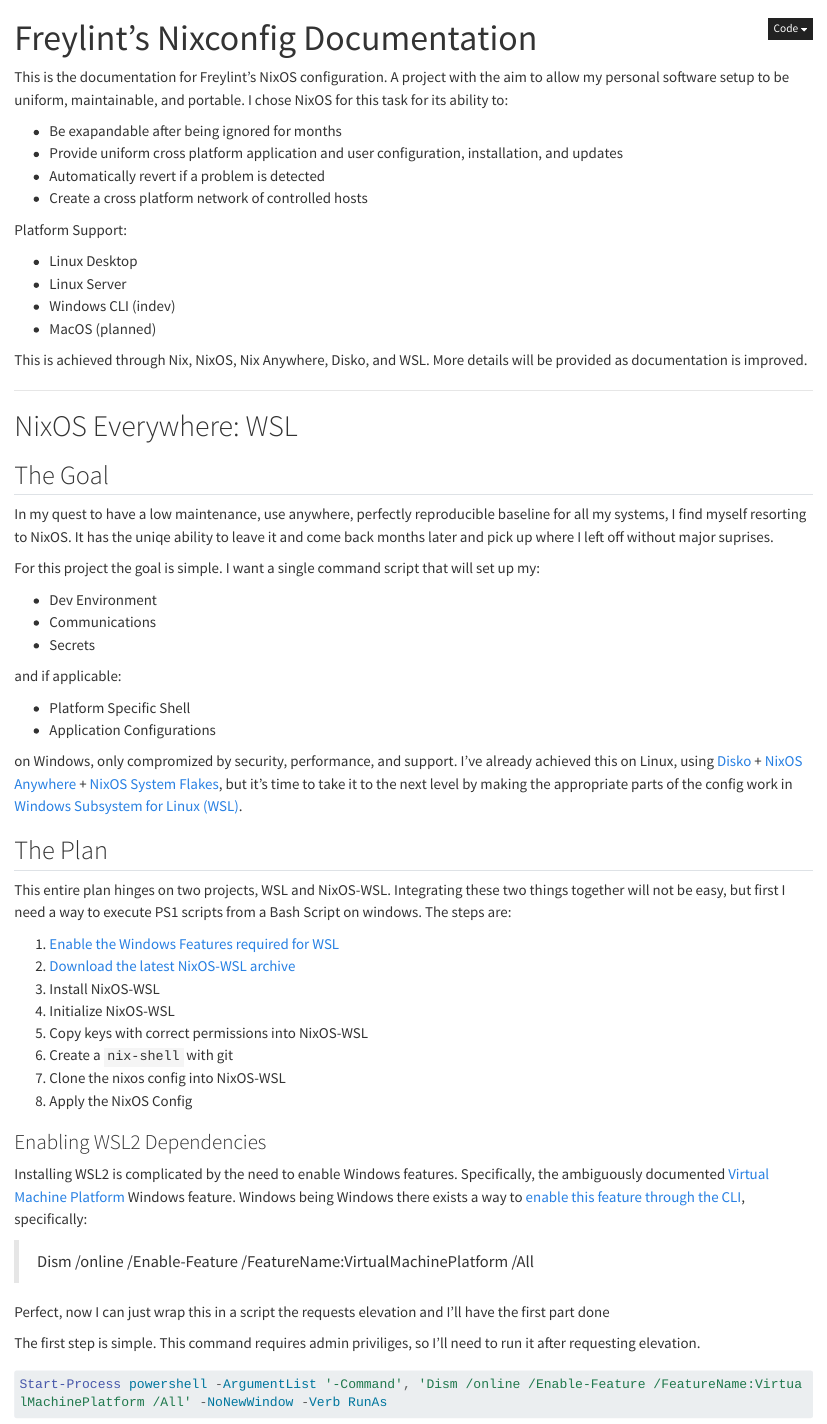
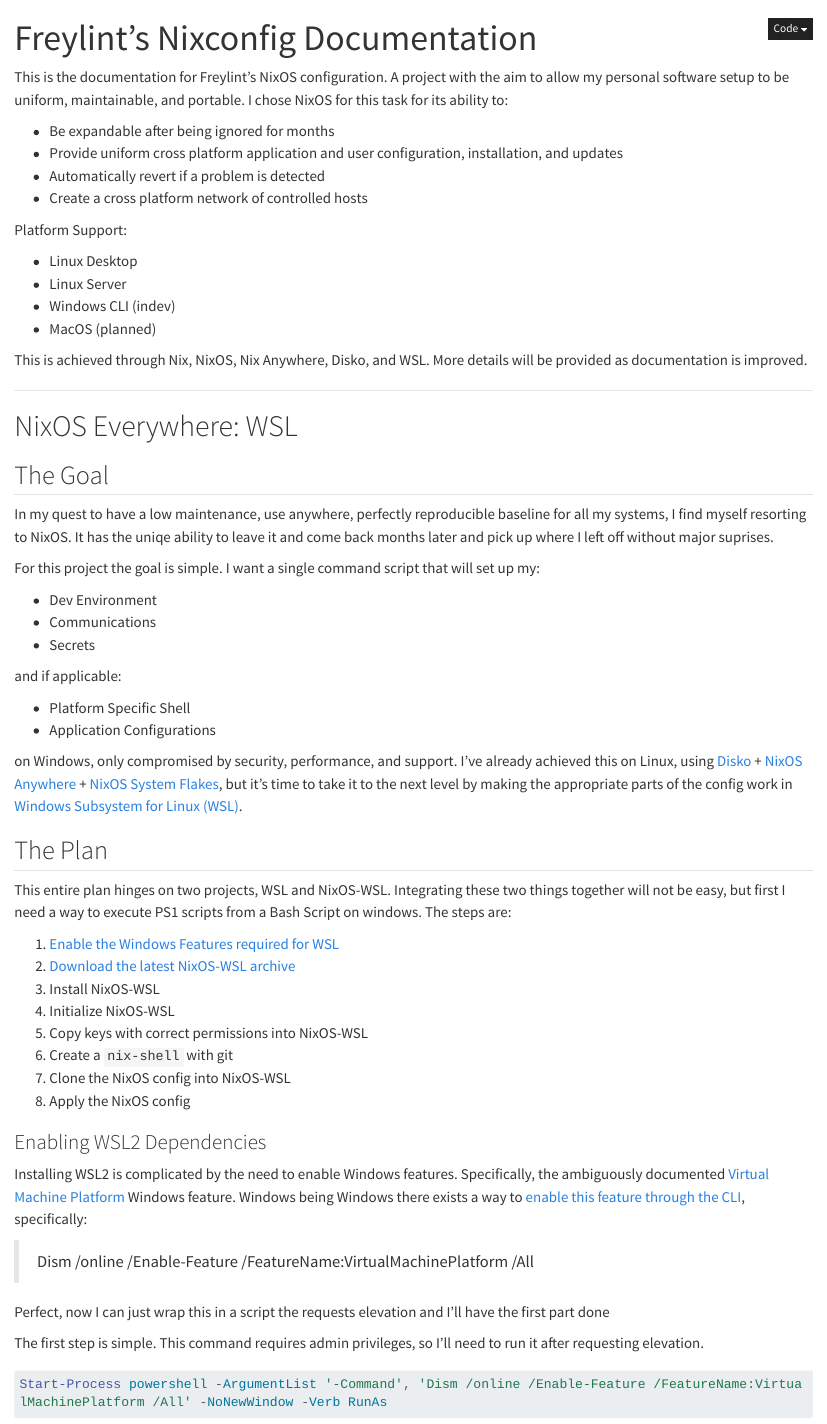
Before and after one commit to freylint/twoat, a Quarto document (docs/index.qmd): the page in a window 1100 px wide, from its top. Rendered offline with R 4.5, knitr and Pandoc in place of Quarto, with nearby package versions; long lines of code are wrapped.

Commit message:
Update index.qmd.
Correct typos in document.

```diff
--- a/docs/index.qmd
+++ b/docs/index.qmd
@@ -7,81 +7,63 @@
 jupyter: python3
 ---
 
-This is the documentation for Freylint's NixOS configuration.
-A project with the aim to allow my personal software setup to
-be uniform, maintainable, and portable.
-I chose NixOS for this task for its ability to:
+This is the documentation for Freylint's NixOS configuration. A project with the aim to allow my personal software setup to be uniform, maintainable, and portable. I chose NixOS for this task for its ability to:
 
-- Be exapandable after being ignored for months
-- Provide uniform cross platform application and user
-configuration, installation, and updates
-- Automatically revert if a problem is detected
-- Create a cross platform network of controlled hosts
+-   Be expandable after being ignored for months
+-   Provide uniform cross platform application and user configuration, installation, and updates
+-   Automatically revert if a problem is detected
+-   Create a cross platform network of controlled hosts
 
 Platform Support:
 
-- Linux Desktop
-- Linux Server
-- Windows CLI (indev)
-- MacOS (planned)
+-   Linux Desktop
+-   Linux Server
+-   Windows CLI (indev)
+-   MacOS (planned)
 
-This is achieved through Nix, NixOS, Nix Anywhere, Disko, and WSL.
-More details will be provided as documentation is improved.
+This is achieved through Nix, NixOS, Nix Anywhere, Disko, and WSL. More details will be provided as documentation is improved.
 
----
+------------------------------------------------------------------------
 
 # NixOS Everywhere: WSL
 
 ## The Goal
 
-In my quest to have a
-low maintenance, use anywhere, perfectly reproducible baseline for all my systems,
-I find myself resorting to NixOS.
-It has the uniqe ability to leave it and come back months later and pick up where I left off without major suprises.
+In my quest to have a low maintenance, use anywhere, perfectly reproducible baseline for all my systems, I find myself resorting to NixOS. It has the uniqe ability to leave it and come back months later and pick up where I left off without major suprises.
 
 For this project the goal is simple. I want a single command script that will set up my:
 
-- Dev Environment
-- Communications
-- Secrets
+-   Dev Environment
+-   Communications
+-   Secrets
 
 and if applicable:
 
-- Platform Specific Shell
-- Application Configurations
+-   Platform Specific Shell
+-   Application Configurations
 
-on Windows, only compromized by security, performance, and support.
-I've already achieved this on Linux, using [Disko](https://github.com/nix-community/disko) + [NixOS Anywhere](https://github.com/nix-community/nixos-anywhere) + [NixOS System Flakes](https://www.tweag.io/blog/2020-07-31-nixos-flakes/), but
-it's time to take it to the next level by making the appropriate parts of the config
-work in [Windows Subsystem for Linux (WSL)](https://learn.microsoft.com/en-us/windows/wsl/).
+on Windows, only compromised by security, performance, and support. I've already achieved this on Linux, using [Disko](https://github.com/nix-community/disko) + [NixOS Anywhere](https://github.com/nix-community/nixos-anywhere) + [NixOS System Flakes](https://www.tweag.io/blog/2020-07-31-nixos-flakes/), but it's time to take it to the next level by making the appropriate parts of the config work in [Windows Subsystem for Linux (WSL)](https://learn.microsoft.com/en-us/windows/wsl/).
 
 ## The Plan
 
-This entire plan hinges on two projects, WSL and NixOS-WSL.
-Integrating these two things together will not be easy, but first I need a way
-to execute PS1 scripts from a Bash Script on windows.
-The steps are:
+This entire plan hinges on two projects, WSL and NixOS-WSL. Integrating these two things together will not be easy, but first I need a way to execute PS1 scripts from a Bash Script on windows. The steps are:
 
-1. [Enable the Windows Features required for WSL](#enabling-wsl2-dependencies)
-2. [Download the latest NixOS-WSL archive](#downloading-nixos-wsl)
-3. Install NixOS-WSL
-4. Initialize NixOS-WSL
-5. Copy keys with correct permissions into NixOS-WSL
-6. Create a `nix-shell` with git
-7. Clone the nixos config into NixOS-WSL
-8. Apply the NixOS Config
+1.  [Enable the Windows Features required for WSL](#enabling-wsl2-dependencies)
+2.  [Download the latest NixOS-WSL archive](#downloading-nixos-wsl)
+3.  Install NixOS-WSL
+4.  Initialize NixOS-WSL
+5.  Copy keys with correct permissions into NixOS-WSL
+6.  Create a `nix-shell` with git
+7.  Clone the NixOS config into NixOS-WSL
+8.  Apply the NixOS config
 
-### Enabling WSL2 Dependencies
+### Enabling WSL2 Dependencies {#enabling-wsl2-dependencies}
 
-Installing WSL2 is complicated by the need to enable Windows features.
-Specifically, the ambiguously documented [Virtual Machine Platform](https://learn.microsoft.com/en-us/virtualization/hyper-v-on-windows/) Windows feature.
-Windows being Windows there exists a way to [enable this feature through the CLI](https://learn.microsoft.com/en-us/windows-hardware/manufacture/desktop/enable-or-disable-windows-features-using-dism?view=windows-11),
-specifically:
+Installing WSL2 is complicated by the need to enable Windows features. Specifically, the ambiguously documented [Virtual Machine Platform](https://learn.microsoft.com/en-us/virtualization/hyper-v-on-windows/) Windows feature. Windows being Windows there exists a way to [enable this feature through the CLI](https://learn.microsoft.com/en-us/windows-hardware/manufacture/desktop/enable-or-disable-windows-features-using-dism?view=windows-11), specifically:
 
 > Dism /online /Enable-Feature /FeatureName:VirtualMachinePlatform /All
 
-Perfect, now I can just wrap this in a script the requests elevation
-and I'll have the first part done
+Perfect, now I can just wrap this in a script the requests elevation and I'll have the first part done
 
-The first step is simple. This command requires admin priviliges, so I'll need to run it after requesting elevation.
+The first step is simple. This command requires admin privileges, so I'll need to run it after requesting elevation.
 
```
Also changed, not shown: docs/index.qmd (30 more changed lines).
